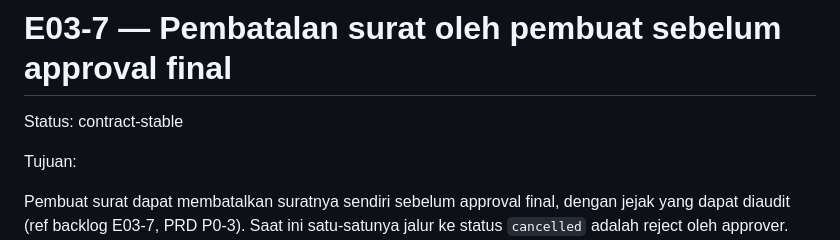
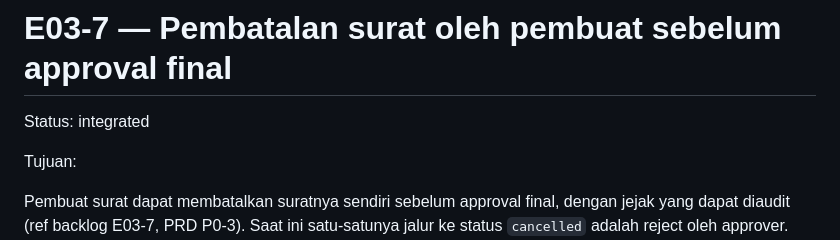
Before and after one commit to sardacarsih/eofficepro, a Markdown page: docs/tasks/E03-7-pembatalan-surat.md, the part around the change. GitHub-like rendering.

```diff
--- a/docs/tasks/E03-7-pembatalan-surat.md
+++ b/docs/tasks/E03-7-pembatalan-surat.md
@@ -1,6 +1,6 @@
 # E03-7 — Pembatalan surat oleh pembuat sebelum approval final
 
-Status: contract-stable
+Status: integrated
 
 Tujuan:
 
```
Also changed, not shown: docs/BACKLOG.md (+2 -2 lines), docs/tasks/E03-5-delegasi-wewenang.md (+1 -1 lines).
